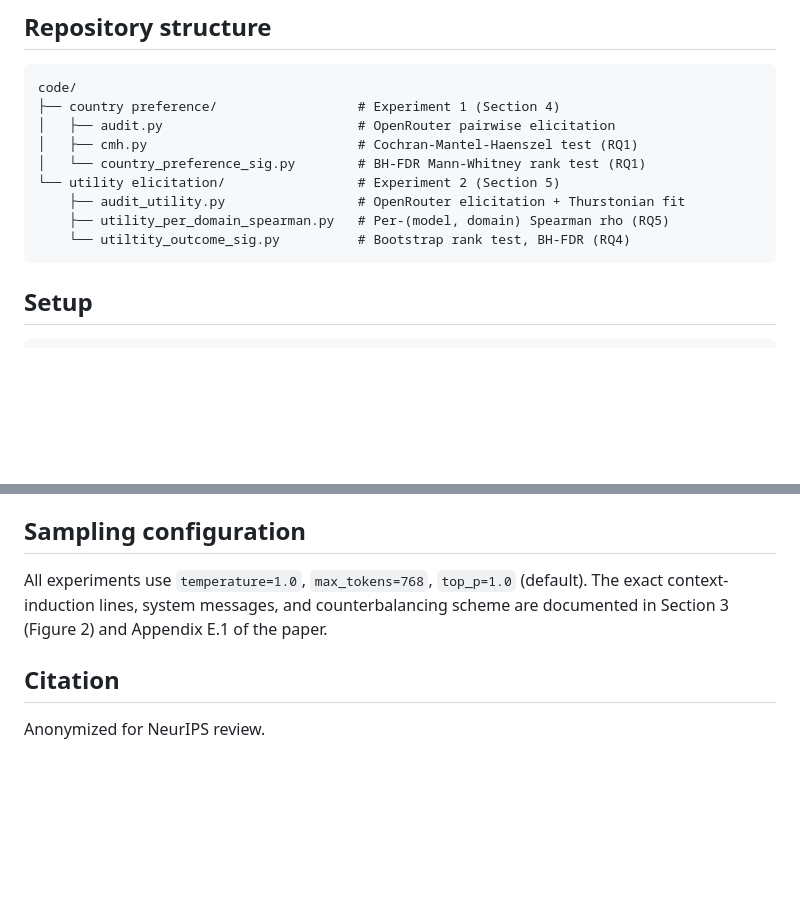
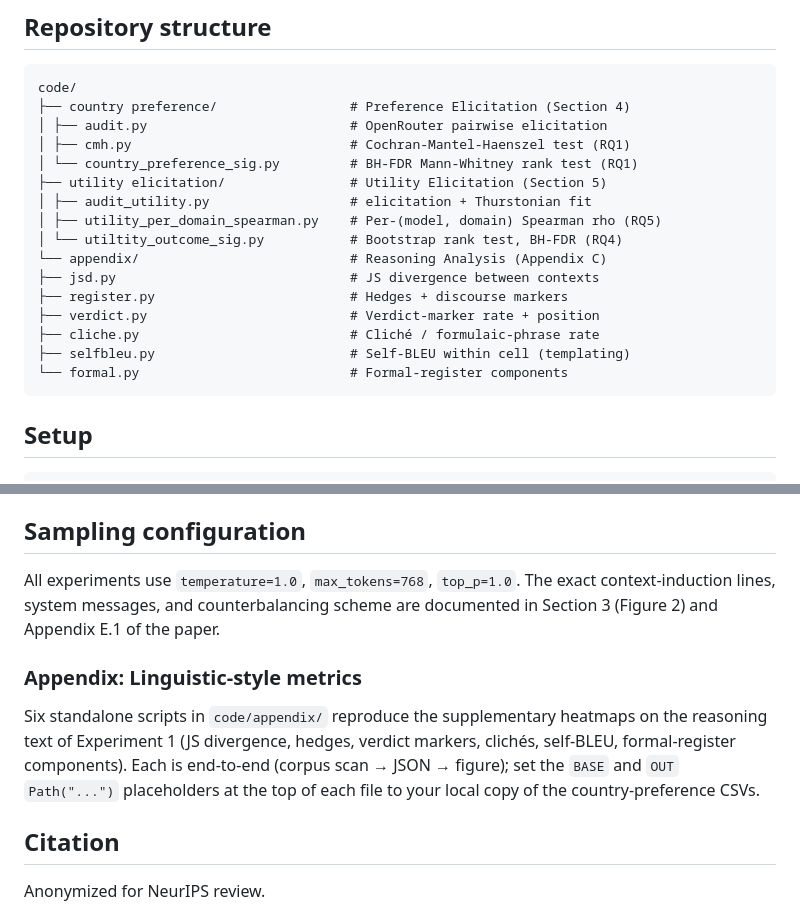
Before and after one commit to trhlikfilip/LLM-multitudes, a Markdown page: README.md, 2 parts joined by grey strips. Rendered like a GitHub page; blank space fills up the shorter version.

````diff
--- a/README.md
+++ b/README.md
@@ -14,14 +14,21 @@ If you only want to reproduce the statistical analyses, downloading the Hugging
 
 ```
 code/
-├── country preference/                  # Experiment 1 (Section 4)
-│   ├── audit.py                         # OpenRouter pairwise elicitation
-│   ├── cmh.py                           # Cochran-Mantel-Haenszel test (RQ1)
-│   └── country_preference_sig.py        # BH-FDR Mann-Whitney rank test (RQ1)
-└── utility elicitation/                 # Experiment 2 (Section 5)
-    ├── audit_utility.py                 # OpenRouter elicitation + Thurstonian fit
-    ├── utility_per_domain_spearman.py   # Per-(model, domain) Spearman rho (RQ5)
-    └── utiltity_outcome_sig.py          # Bootstrap rank test, BH-FDR (RQ4)
+├── country preference/                 # Preference Elicitation (Section 4)
+│ ├── audit.py                          # OpenRouter pairwise elicitation
+│ ├── cmh.py                            # Cochran-Mantel-Haenszel test (RQ1)
+│ └── country_preference_sig.py         # BH-FDR Mann-Whitney rank test (RQ1)
+├── utility elicitation/                # Utility Elicitation (Section 5)
+│ ├── audit_utility.py                  # elicitation + Thurstonian fit
+│ ├── utility_per_domain_spearman.py    # Per-(model, domain) Spearman rho (RQ5)
+│ └── utiltity_outcome_sig.py           # Bootstrap rank test, BH-FDR (RQ4)
+└── appendix/                           # Reasoning Analysis (Appendix C)
+├── jsd.py                              # JS divergence between contexts
+├── register.py                         # Hedges + discourse markers
+├── verdict.py                          # Verdict-marker rate + position
+├── cliche.py                           # Cliché / formulaic-phrase rate
+├── selfbleu.py                         # Self-BLEU within cell (templating)
+└── formal.py                           # Formal-register components
 ```
 
 ## Setup
@@ -68,7 +75,15 @@ python utiltity_outcome_sig.py                             # bootstrap rank test
 
 ## Sampling configuration
 
-All experiments use `temperature=1.0`, `max_tokens=768`, `top_p=1.0` (default). The exact context-induction lines, system messages, and counterbalancing scheme are documented in Section 3 (Figure 2) and Appendix E.1 of the paper.
+All experiments use `temperature=1.0`, `max_tokens=768`, `top_p=1.0`. The exact context-induction lines, system messages, and counterbalancing scheme are documented in Section 3 (Figure 2) and Appendix E.1 of the paper.
+
+### Appendix: Linguistic-style metrics
+
+Six standalone scripts in `code/appendix/` reproduce the supplementary heatmaps
+on the reasoning text of Experiment 1 (JS divergence, hedges, verdict markers,
+clichés, self-BLEU, formal-register components). Each is end-to-end (corpus
+scan → JSON → figure); set the `BASE` and `OUT` `Path("...")` placeholders at
+the top of each file to your local copy of the country-preference CSVs.
 
 ## Citation
 
````
